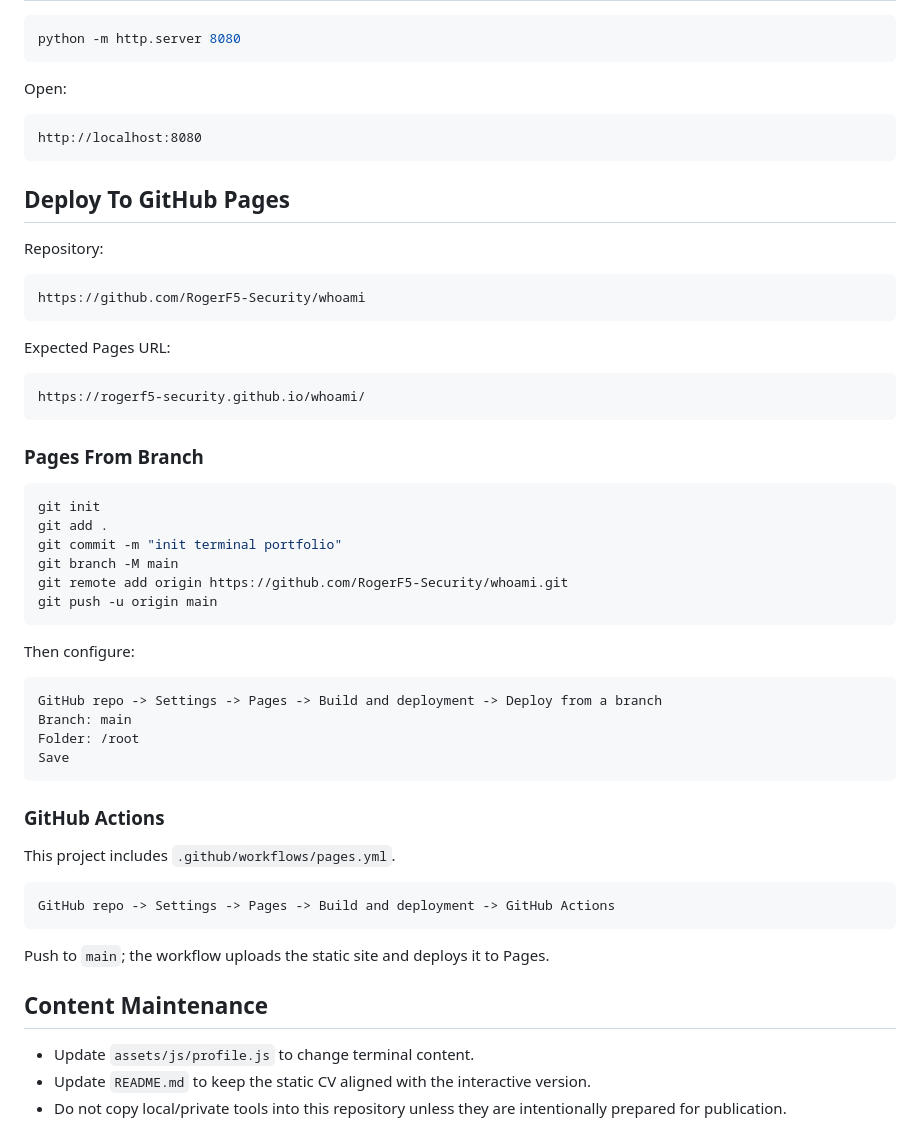
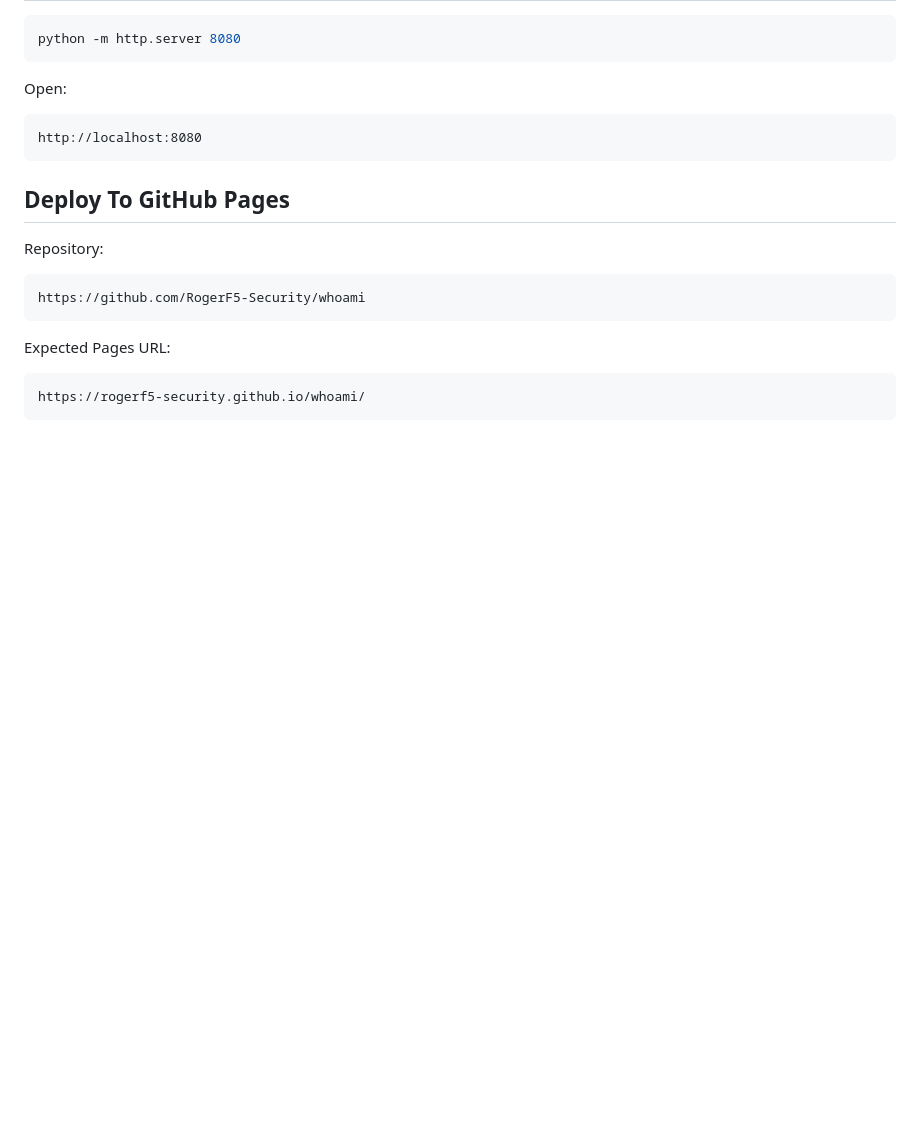
Before and after one commit to RogerF5-Security/whoami, a Markdown page: README.md, the part around the change. Rendered like a GitHub page; blank space fills up the shorter version.

Commit message:
Refactor README to streamline content and instructions
Removed sections on Pages from Branch and GitHub Actions, and updated content maintenance instructions.

````diff
--- a/README.md
+++ b/README.md
@@ -236,39 +236,3 @@ Expected Pages URL:
 ```text
 https://rogerf5-security.github.io/whoami/
 ```
-
-### Pages From Branch
-
-```powershell
-git init
-git add .
-git commit -m "init terminal portfolio"
-git branch -M main
-git remote add origin https://github.com/RogerF5-Security/whoami.git
-git push -u origin main
-```
-
-Then configure:
-
-```text
-GitHub repo -> Settings -> Pages -> Build and deployment -> Deploy from a branch
-Branch: main
-Folder: /root
-Save
-```
-
-### GitHub Actions
-
-This project includes `.github/workflows/pages.yml`.
-
-```text
-GitHub repo -> Settings -> Pages -> Build and deployment -> GitHub Actions
-```
-
-Push to `main`; the workflow uploads the static site and deploys it to Pages.
-
-## Content Maintenance
-
-- Update `assets/js/profile.js` to change terminal content.
-- Update `README.md` to keep the static CV aligned with the interactive version.
-- Do not copy local/private tools into this repository unless they are intentionally prepared for publication.
````
